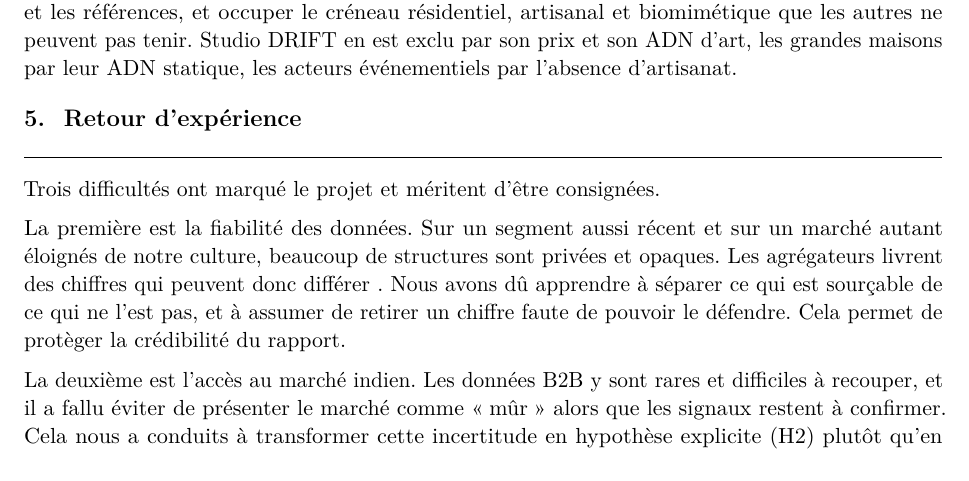
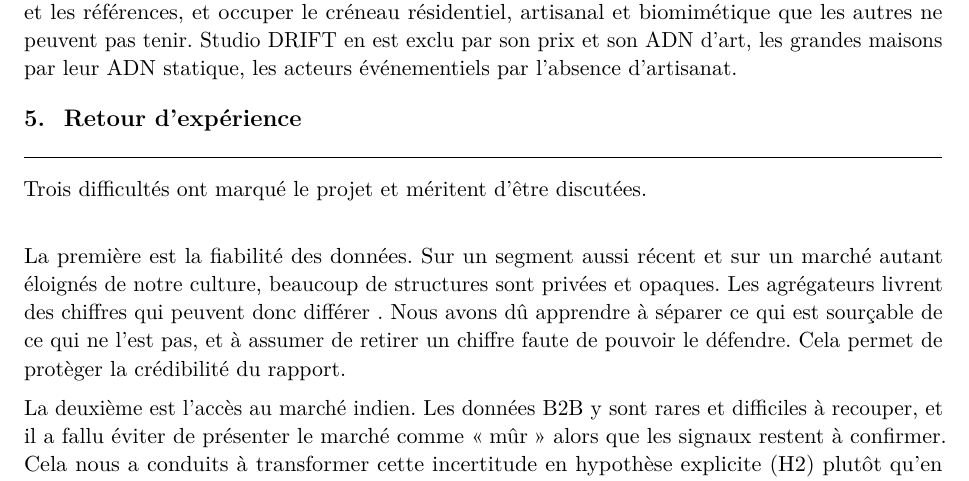
Before and after one commit to MathisMillot/EI04, a LaTeX document (Rapport_Final/rapport_ei04_luxtemporis.tex): part of page 11 of 13, cut so that both start at the same text. Compiled offline with pdfLaTeX.

Commit message:
Update rapport_ei04_luxtemporis.tex

```diff
--- a/Rapport_Final/rapport_ei04_luxtemporis.tex
+++ b/Rapport_Final/rapport_ei04_luxtemporis.tex
@@ -483,7 +483,7 @@ Quelle que soit la trajectoire, la réponse de LuxTemporis est la même : verrou
 % ====================================================================
 \section{Retour d'expérience}
 
-Trois difficultés ont marqué le projet et méritent d'être consignées.
+Trois difficultés ont marqué le projet et méritent d'être discutées.\\
 
 La première est la fiabilité des données. Sur un segment aussi récent et sur un marché autant éloignés de notre culture, beaucoup de structures sont privées et opaques. Les agrégateurs livrent des chiffres qui peuvent donc différer . Nous avons dû apprendre à séparer ce qui est sourçable de ce qui ne l'est pas, et à assumer de retirer un chiffre faute de pouvoir le défendre. Cela permet de protèger la crédibilité du rapport.
 
```
